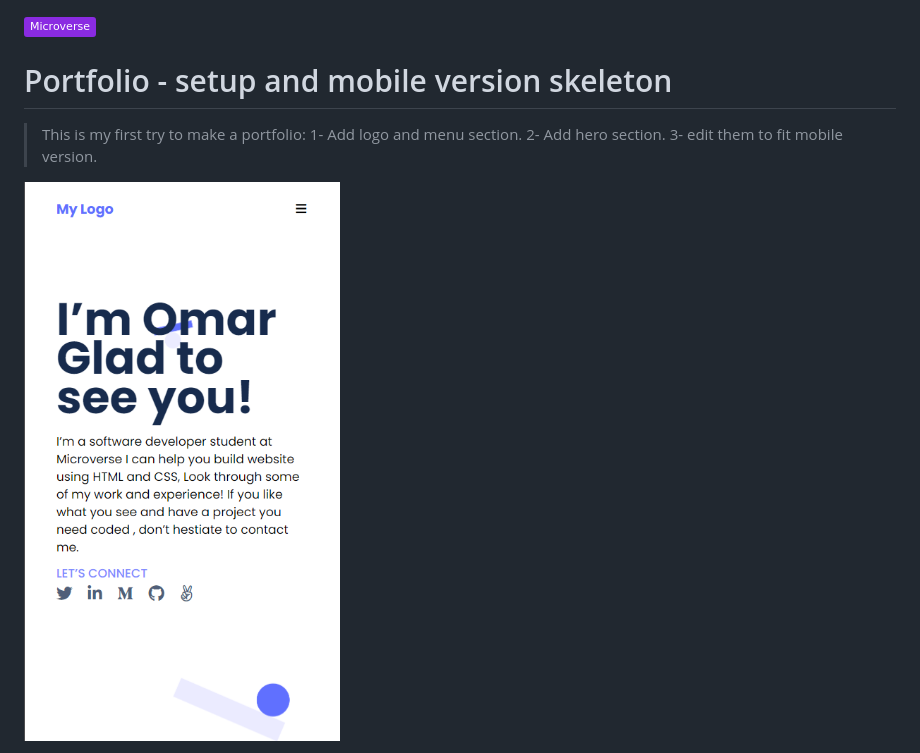
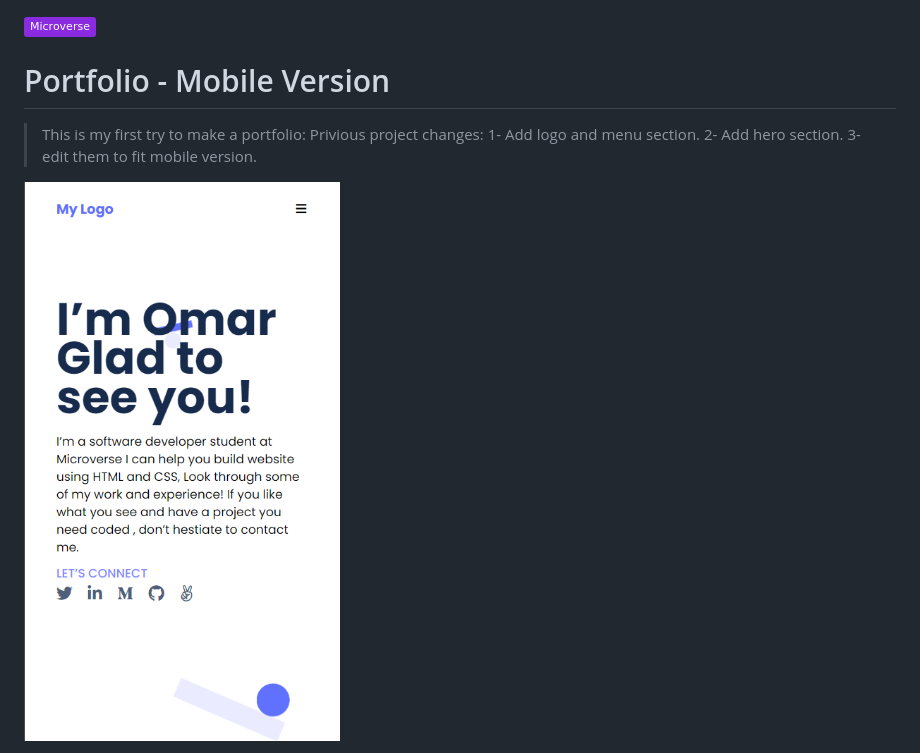
Before and after one commit to Omar-Muhamad/Portfolio-Full-Vesion, a Markdown page: README.md, the part around the change printed below. GitHub-like rendering; badges without logos.

```diff
--- a/README.md
+++ b/README.md
@@ -1,11 +1,12 @@
 ![](https://img.shields.io/badge/Microverse-blueviolet)
 
-# Portfolio - setup and mobile version skeleton
+# Portfolio - Mobile Version
 
 > This is my first try to make a portfolio:
-  1- Add logo and menu section.
-  2- Add hero section.
-  3- edit them to fit mobile version.
+  Privious project changes:
+    1- Add logo and menu section.
+    2- Add hero section.
+    3- edit them to fit mobile version.
 
-![screenshot](./images/Screenshot-portfolio.png)
+  ![screenshot](./images/Screenshot-portfolio.png)
 
```
Also changed, not shown: other parts of README.md (+10 -0 lines), images/Screenshot About me section p1.png (added), images/Screenshot About me section p2.png (added), images/Screenshot Works section.png (added), 1 other file.
